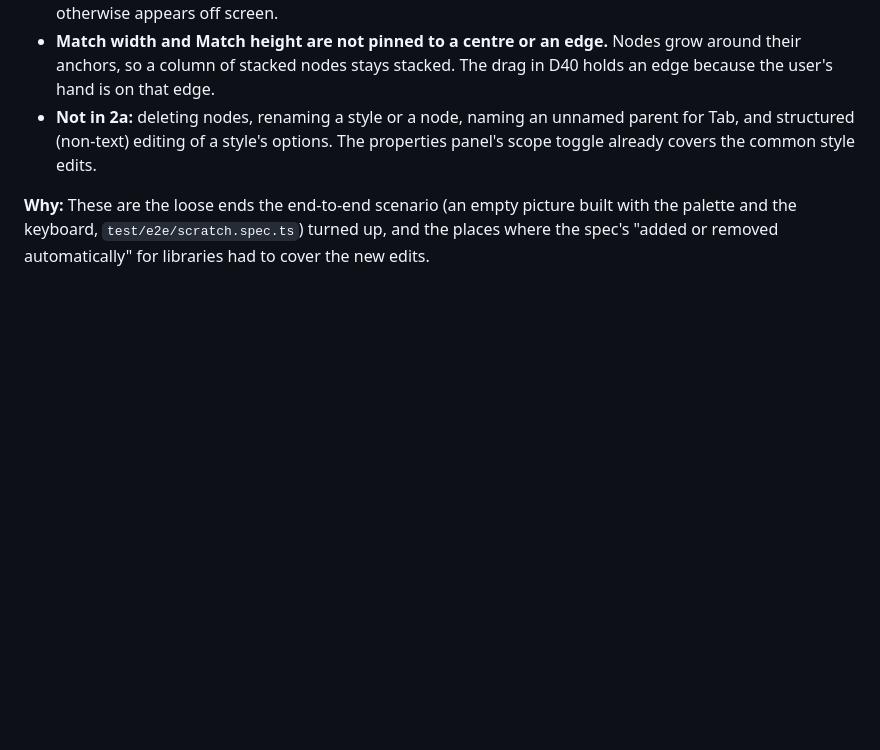
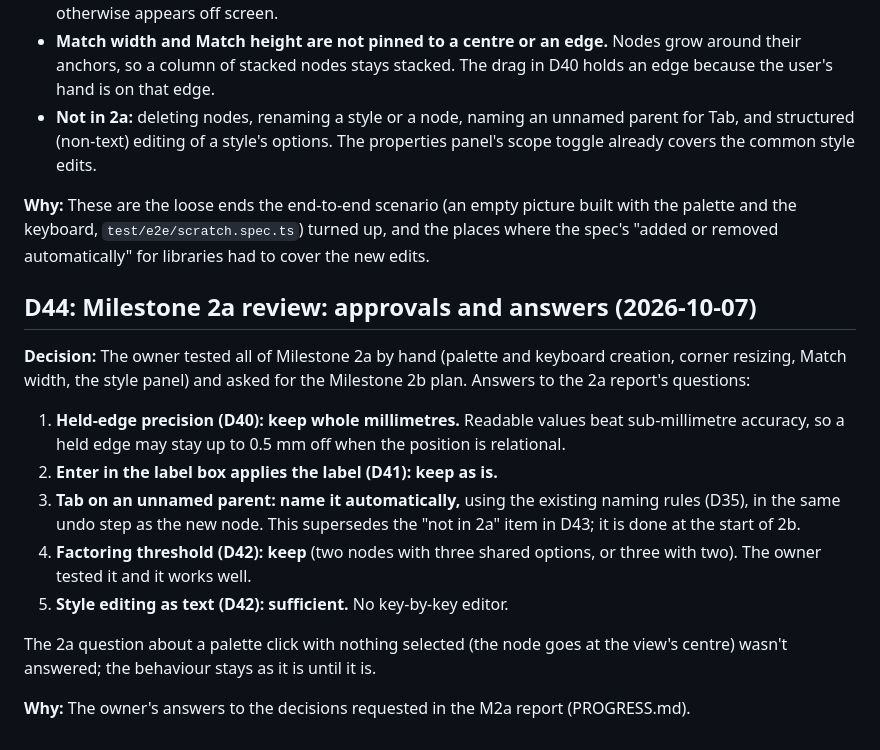
Before and after one commit to LoganAlexanderBurnett/tikzflow, a Markdown page: DECISIONS.md, the part around the change. Drawn GitHub-style; blank space fills up the shorter version.

Commit message:
Record the owner's Milestone 2a answers (D44); M2a approved
Co-Authored-By: Claude Opus 5.5 <noreply@anthropic.com>

```diff
--- a/DECISIONS.md
+++ b/DECISIONS.md
@@ -558,3 +558,15 @@ New features:
 - **Not in 2a:** deleting nodes, renaming a style or a node, naming an unnamed parent for Tab, and structured (non-text) editing of a style's options. The properties panel's scope toggle already covers the common style edits.
 
 **Why:** These are the loose ends the end-to-end scenario (an empty picture built with the palette and the keyboard, `test/e2e/scratch.spec.ts`) turned up, and the places where the spec's "added or removed automatically" for libraries had to cover the new edits.
+
+## D44: Milestone 2a review: approvals and answers (2026-10-07)
+**Decision:** The owner tested all of Milestone 2a by hand (palette and keyboard creation, corner resizing, Match width, the style panel) and asked for the Milestone 2b plan. Answers to the 2a report's questions:
+1. **Held-edge precision (D40): keep whole millimetres.** Readable values beat sub-millimetre accuracy, so a held edge may stay up to 0.5 mm off when the position is relational.
+2. **Enter in the label box applies the label (D41): keep as is.**
+3. **Tab on an unnamed parent: name it automatically,** using the existing naming rules (D35), in the same undo step as the new node. This supersedes the "not in 2a" item in D43; it is done at the start of 2b.
+4. **Factoring threshold (D42): keep** (two nodes with three shared options, or three with two). The owner tested it and it works well.
+5. **Style editing as text (D42): sufficient.** No key-by-key editor.
+
+The 2a question about a palette click with nothing selected (the node goes at the view's centre) wasn't answered; the behaviour stays as it is until it is.
+
+**Why:** The owner's answers to the decisions requested in the M2a report (PROGRESS.md).
```
Also changed, not shown: PROGRESS.md (+17 -5 lines).
